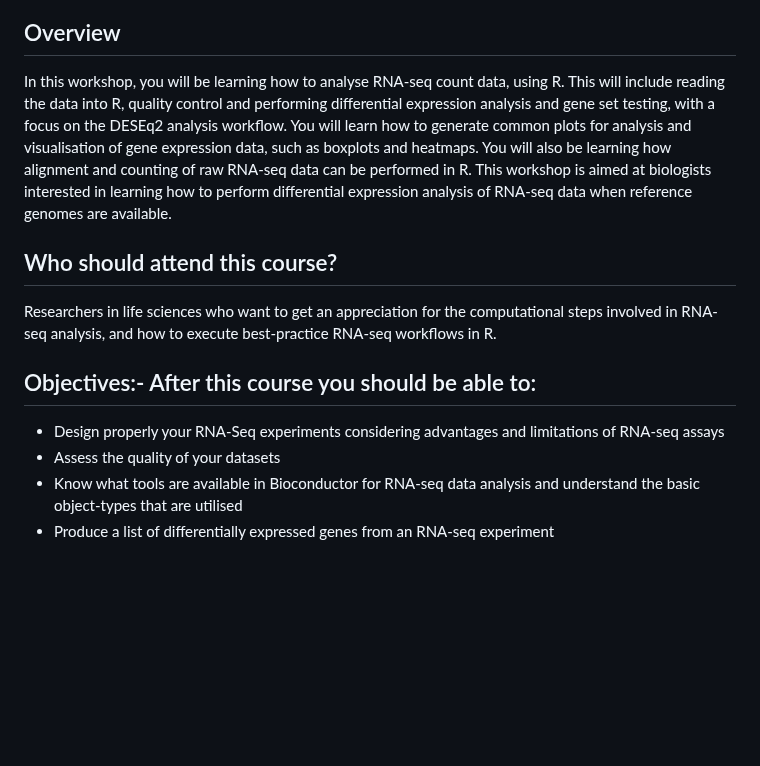
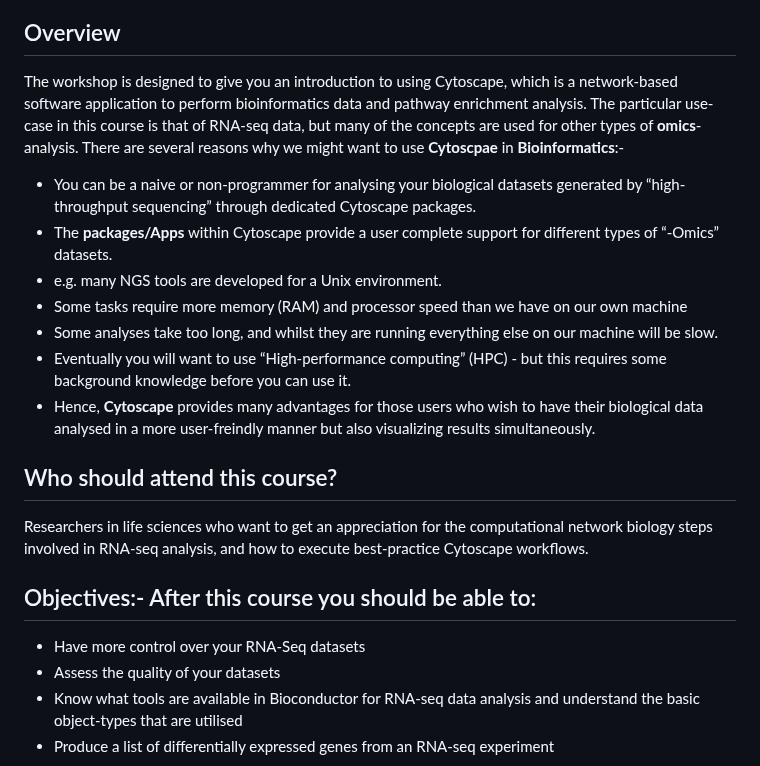
Before and after one commit to a1aks/Cytoscape_Course, a Markdown page: README.md, the part around the change. Rendered like a GitHub page; blank space fills up the shorter version.

```diff
--- a/README.md
+++ b/README.md
@@ -58,15 +58,22 @@ This course comprises of three sessions.
 
 ## Overview
 
-In this workshop, you will be learning how to analyse RNA-seq count data, using R. This will include reading the data into R, quality control and performing differential expression analysis and gene set testing, with a focus on the DESEq2 analysis workflow. You will learn how to generate common plots for analysis and visualisation of gene expression data, such as boxplots and heatmaps. You will also be learning how alignment and counting of raw RNA-seq data can be performed in R. This workshop is aimed at biologists interested in learning how to perform differential expression analysis of RNA-seq data when reference genomes are available.
+The workshop is designed to give you an introduction to using Cytoscape, which is a network-based software application to perform bioinformatics data and pathway enrichment analysis. The particular use-case in this course is that of RNA-seq data, but many of the concepts are used for other types of **omics**-analysis. There are several reasons why we might want to use **Cytoscpae** in **Bioinformatics**:-
+* You can be a naive or non-programmer for analysing your biological datasets generated by “high-throughput sequencing” through dedicated Cytoscape packages.
+* The **packages/Apps** within Cytoscape provide a user complete support for different types of “-Omics” datasets.
+ *	e.g. many NGS tools are developed for a Unix environment.
+ * Some tasks require more memory (RAM) and processor speed than we have on our own machine
+ * Some analyses take too long, and whilst they are running everything else on our machine will be slow.
+ * Eventually you will want to use “High-performance computing” (HPC) - but this requires some background knowledge before you can use it.
+* Hence, **Cytoscape** provides many advantages for those users who wish to have their biological data analysed in a more user-freindly manner but also visualizing results simultaneously.
 
 ## Who should attend this course?
 
-Researchers in life sciences who want to get an appreciation for the computational steps involved in RNA-seq analysis, and how to execute best-practice RNA-seq workflows in R.
+Researchers in life sciences who want to get an appreciation for the computational network biology steps involved in RNA-seq analysis, and how to execute best-practice Cytoscape workflows.
 
 ## Objectives:- After this course you should be able to:
 
-- Design properly your RNA-Seq experiments considering advantages and limitations of RNA-seq assays
+- Have more control over your RNA-Seq datasets
 - Assess the quality of your datasets
 - Know what tools are available in Bioconductor for RNA-seq data analysis and understand the basic object-types that are utilised
 - Produce a list of differentially expressed genes from an RNA-seq experiment
```
